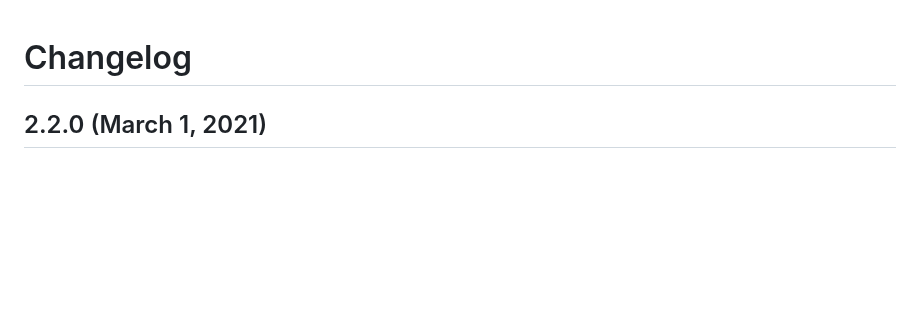
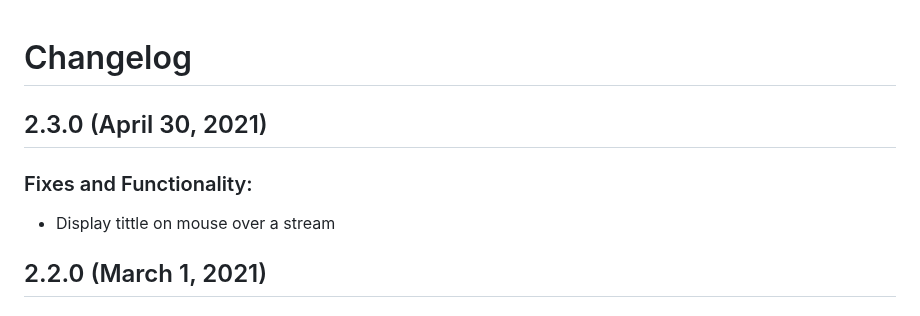
Before and after one commit to PedroS11/twitch-live-extension, a Markdown page: CHANGELOG.md, the part around the change. Drawn GitHub-style; blank space fills up the shorter version.

Commit message:
Add stream title on mouse over, create svg folder, disable prettier on local dev

```diff
--- a/CHANGELOG.md
+++ b/CHANGELOG.md
@@ -1,4 +1,10 @@
 # Changelog
+
+## 2.3.0 (April 30, 2021)
+
+### Fixes and Functionality:
+
+- Display tittle on mouse over a stream
 
 ## 2.2.0 (March 1, 2021)
 
```
Also changed, not shown: README.md (+1 -1 lines), changelogs/2_3_0.md (added, +7 -0 lines), assets/extension_hover.png (added), assets/extension_hover_original.png (added), assets/extension_hover_rsz.png (added), assets/notification_mac_store.png (added), assets/notification_windows_garciap_store.png (added), assets/settings_enabled_store.png (added), 10 other files.
